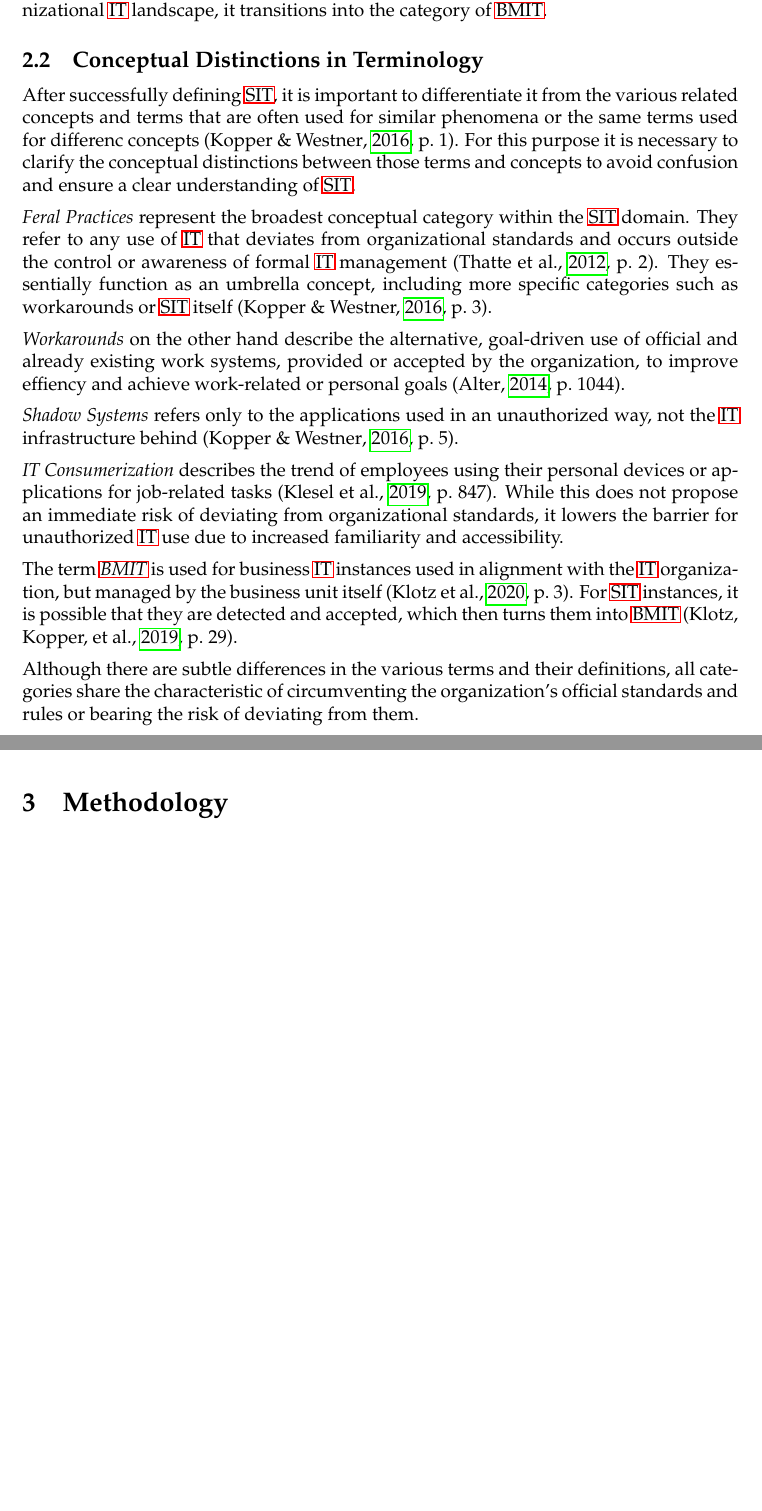
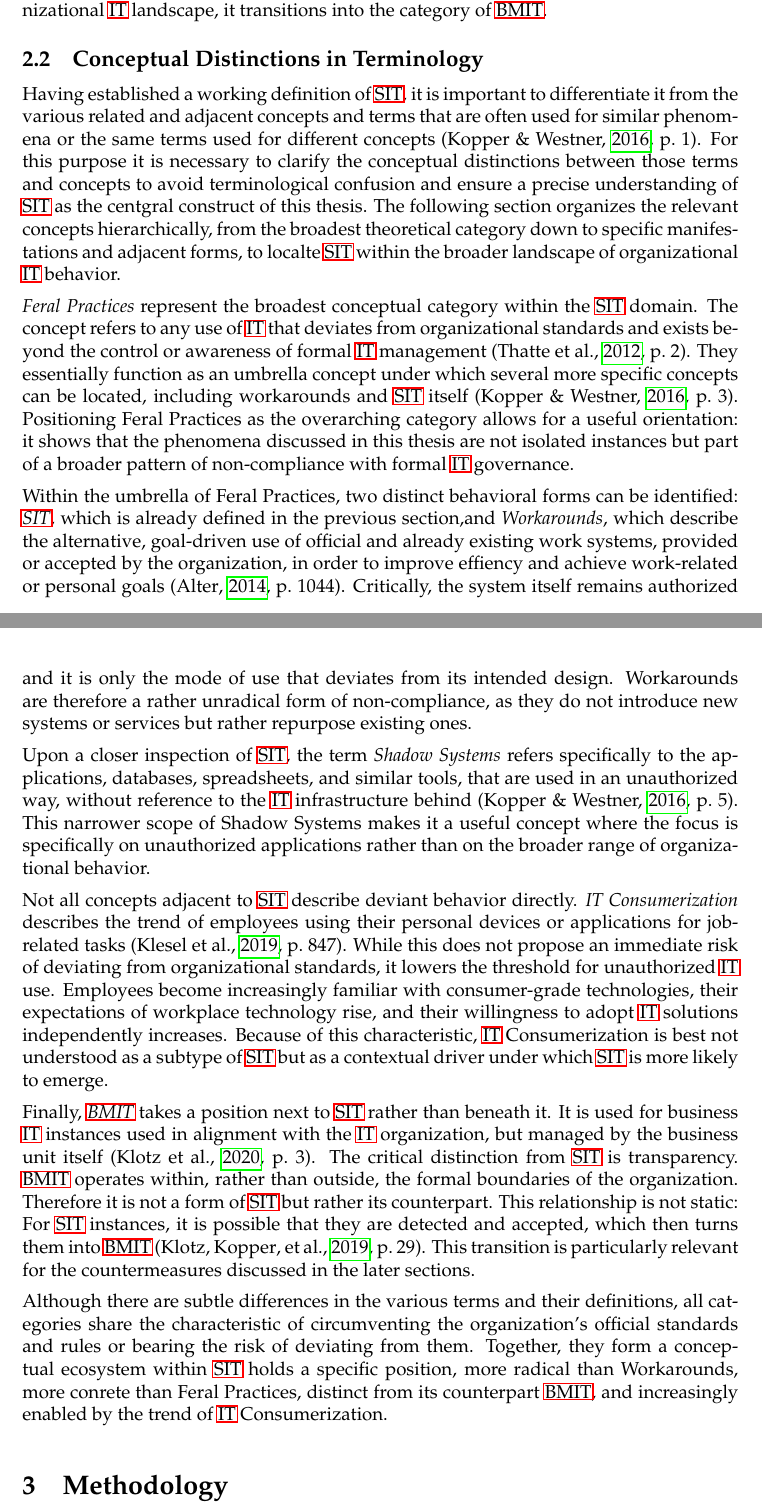
Before and after one commit to linusschaermann/shadow-ai-thesis, a LaTeX document (main.tex): two parts of pages 10 and 11 of 42 before the commit and two parts of pages 10 and 11 of 43 after it, joined at a grey line, cut so that both start at the same text, the shorter picture padded with empty space. Compiled offline with pdfLaTeX.

Commit message:
Theoretical Foundations

```diff
--- a/main.tex
+++ b/main.tex
@@ -227,19 +229,19 @@ This definition captures three distinct dimensions present across the literature
 
 \subsection{Conceptual Distinctions in Terminology}
 
-After successfully defining \ac{SIT}, it is important to differentiate it from the various related concepts and terms that are often used for similar phenomena or the same terms used for differenc concepts \citep[1]{kopper2016towards}. For this purpose it is necessary to clarify the conceptual distinctions between those terms and concepts to avoid confusion and ensure a clear understanding of \ac{SIT}.
+Having established a working definition of \ac{SIT}, it is important to differentiate it from the various related and adjacent concepts and terms that are often used for similar phenomena or the same terms used for different concepts \citep[1]{kopper2016towards}. For this purpose it is necessary to clarify the conceptual distinctions between those terms and concepts to avoid terminological confusion and ensure a precise understanding of \ac{SIT} as the centgral construct of this thesis. The following section organizes the relevant concepts hierarchically, from the broadest theoretical category down to specific manifestations and adjacent forms, to localte \ac{SIT} within the broader landscape of organizational \ac{IT} behavior.
 
-\textit{Feral Practices} represent the broadest conceptual category within the \ac{SIT} domain. They refer to any use of \ac{IT} that deviates from organizational standards and occurs outside the control or awareness of formal \ac{IT} management \citep[2]{thatte2012feral}. They essentially function as an umbrella concept, including more specific categories such as workarounds or \ac{SIT} itself \citep[3]{kopper2016towards}.
+\textit{Feral Practices} represent the broadest conceptual category within the \ac{SIT} domain. The concept refers to any use of \ac{IT} that deviates from organizational standards and exists beyond the control or awareness of formal \ac{IT} management \citep[2]{thatte2012feral}. They essentially function as an umbrella concept under which several more specific concepts can be located, including workarounds and \ac{SIT} itself \citep[3]{kopper2016towards}. Positioning Feral Practices as the overarching category allows for a useful orientation: it shows that the phenomena discussed in this thesis are not isolated instances but part of a broader pattern of non-compliance with formal \ac{IT} governance.
 
-\textit{Workarounds} on the other hand describe the alternative, goal-driven use of official and already existing work systems, provided or accepted by the organization, to improve effiency and achieve work-related or personal goals \citep[1044]{alter2014theory}.
+Within the umbrella of Feral Practices, two distinct behavioral forms can be identified: \textit{\ac{SIT}}, which is already defined in the previous section,and \textit{Workarounds}, which describe the alternative, goal-driven use of official and already existing work systems, provided or accepted by the organization, in order to improve effiency and achieve work-related or personal goals \citep[1044]{alter2014theory}. Critically, the system itself remains authorized and it is only the mode of use that deviates from its intended design. Workarounds are therefore a rather unradical form of non-compliance, as they do not introduce new systems or services but rather repurpose existing ones.
 
-\textit{Shadow Systems} refers only to the applications used in an unauthorized way, not the \ac{IT} infrastructure behind \citep[5]{kopper2016towards}.
+Upon a closer inspection of \ac{SIT}, the term \textit{Shadow Systems} refers specifically to the applications, databases, spreadsheets, and similar tools, that are used in an unauthorized way, without reference to the \ac{IT} infrastructure behind \citep[5]{kopper2016towards}. This narrower scope of Shadow Systems makes it a useful concept where the focus is specifically on unauthorized applications rather than on the broader range of organizational behavior.
 
-\textit{IT Consumerization} describes the trend of employees using their personal devices or applications for job-related tasks \citep[847]{klesel2019employees}. While this does not propose an immediate risk of deviating from organizational standards, it lowers the barrier for unauthorized \ac{IT} use due to increased familiarity and accessibility.
+Not all concepts adjacent to \ac{SIT} describe deviant behavior directly. \textit{IT Consumerization} describes the trend of employees using their personal devices or applications for job-related tasks \citep[847]{klesel2019employees}. While this does not propose an immediate risk of deviating from organizational standards, it lowers the threshold for unauthorized \ac{IT} use. Employees become increasingly familiar with consumer-grade technologies, their expectations of workplace technology rise, and their willingness to adopt \ac{IT} solutions independently increases. Because of this characteristic, \ac{IT} Consumerization is best not understood as a subtype of \ac{SIT} but as a contextual driver under which \ac{SIT} is more likely to emerge.
 
-The term \textit{\ac{BMIT}} is used for business \ac{IT} instances used in alignment with the \ac{IT} organization, but managed by the business unit itself \citep[3]{klotz2020shadow}. For \ac{SIT} instances, it is possible that they are detected and accepted, which then turns them into \ac{BMIT} \citep[29]{klotz2019causing}.
+Finally, \textit{\ac{BMIT}} takes a position next to \ac{SIT} rather than beneath it. It is used for business \ac{IT} instances used in alignment with the \ac{IT} organization, but managed by the business unit itself \citep[3]{klotz2020shadow}. The critical distinction from \ac{SIT} is transparency. \ac{BMIT} operates within, rather than outside, the formal boundaries of the organization. Therefore it is not a form of \ac{SIT} but rather its counterpart. This relationship is not static: For \ac{SIT} instances, it is possible that they are detected and accepted, which then turns them into \ac{BMIT} \citep[29]{klotz2019causing}. This transition is particularly relevant for the countermeasures discussed in the later sections.
 
-Although there are subtle differences in the various terms and their definitions, all categories share the characteristic of circumventing the organization's official standards and rules or bearing the risk of deviating from them.
+Although there are subtle differences in the various terms and their definitions, all categories share the characteristic of circumventing the organization's official standards and rules or bearing the risk of deviating from them. Together, they form a conceptual ecosystem within \ac{SIT} holds a specific position, more radical than Workarounds, more conrete than Feral Practices, distinct from its counterpart \ac{BMIT}, and increasingly enabled by the trend of \ac{IT} Consumerization.
 
 \section{Methodology} \label{methodology}
 
```
Also changed, not shown: literatur.bib (+17 -9 lines), main.pdf, main.tex (2 more changed lines).
